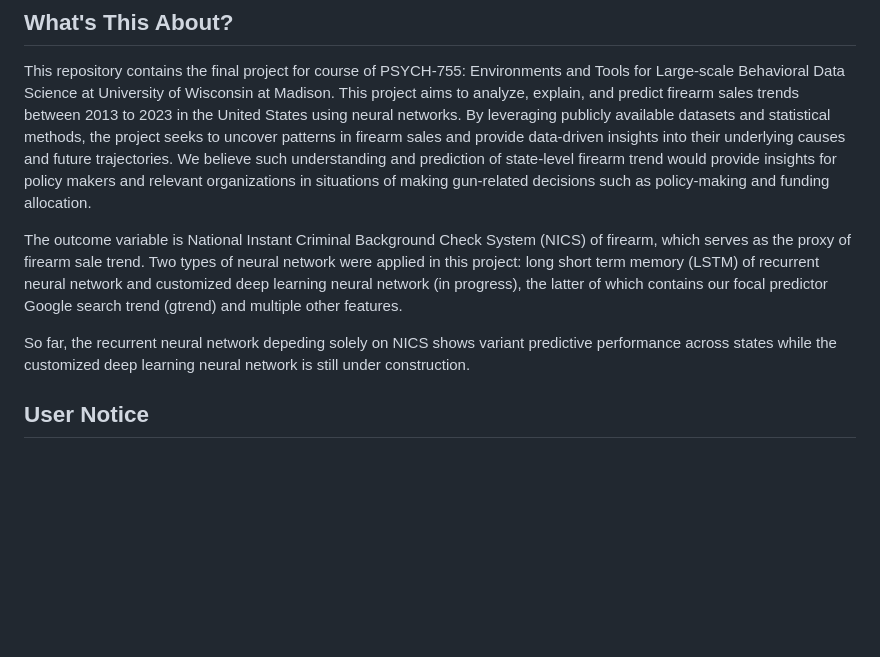
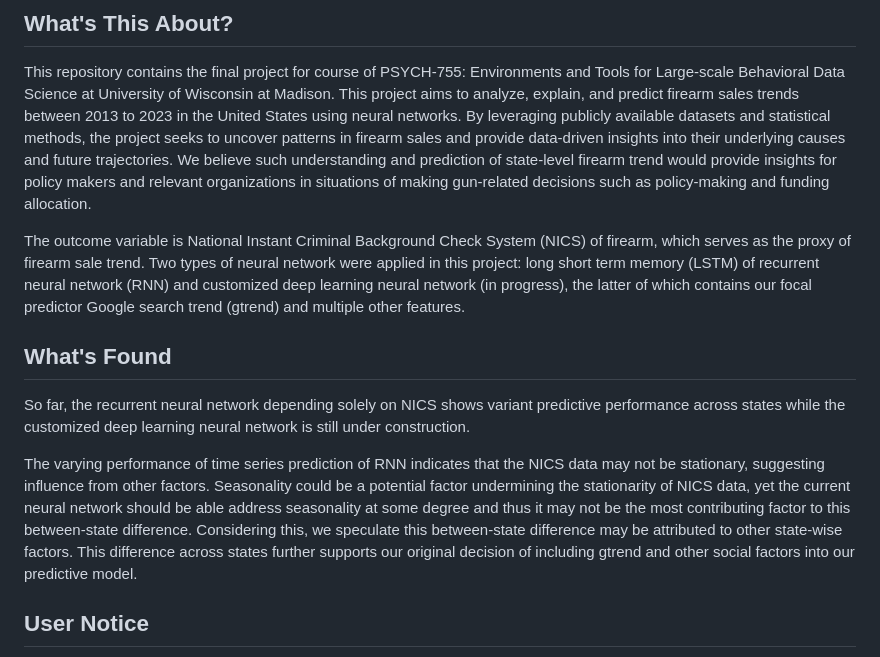
Before and after one commit to Raylei225/755_final_project, a Markdown page: README.md, the part around the change. Drawn GitHub-style; blank space fills up the shorter version.

Commit message:
update README <What's Found>

```diff
--- a/README.md
+++ b/README.md
@@ -9,9 +9,13 @@
 
 This repository contains the final project for course of PSYCH-755: Environments and Tools for Large-scale Behavioral Data Science at University of Wisconsin at Madison. This project aims to analyze, explain, and predict firearm sales trends between 2013 to 2023 in the United States using neural networks. By leveraging publicly available datasets and statistical methods, the project seeks to uncover patterns in firearm sales and provide data-driven insights into their underlying causes and future trajectories. We believe such understanding and prediction of state-level firearm trend would provide insights for policy makers and relevant organizations in situations of making gun-related decisions such as policy-making and funding allocation.
 
-The outcome variable is National Instant Criminal Background Check System (NICS) of firearm, which serves as the proxy of firearm sale trend. Two types of neural network were applied in this project: long short term memory (LSTM) of recurrent neural network and customized deep learning neural network (in progress), the latter of which contains our focal predictor Google search trend (gtrend) and multiple other features.
+The outcome variable is National Instant Criminal Background Check System (NICS) of firearm, which serves as the proxy of firearm sale trend. Two types of neural network were applied in this project: long short term memory (LSTM) of recurrent neural network (RNN) and customized deep learning neural network (in progress), the latter of which contains our focal predictor Google search trend (gtrend) and multiple other features.
 
-So far, the recurrent neural network depeding solely on NICS shows variant predictive performance across states while the customized deep learning neural network is still under construction.
+## What's Found
+
+So far, the recurrent neural network depending solely on NICS shows variant predictive performance across states while the customized deep learning neural network is still under construction.
+
+The varying performance of time series prediction of RNN indicates that the NICS data may not be stationary, suggesting influence from other factors. Seasonality could be a potential factor undermining the stationarity of NICS data, yet the current neural network should be able address seasonality at some degree and thus it may not be the most contributing factor to this between-state difference. Considering this, we speculate this between-state difference may be attributed to other state-wise factors. This difference across states further supports our original decision of including gtrend and other social factors into our predictive model.
 
 ## User Notice
 
```
